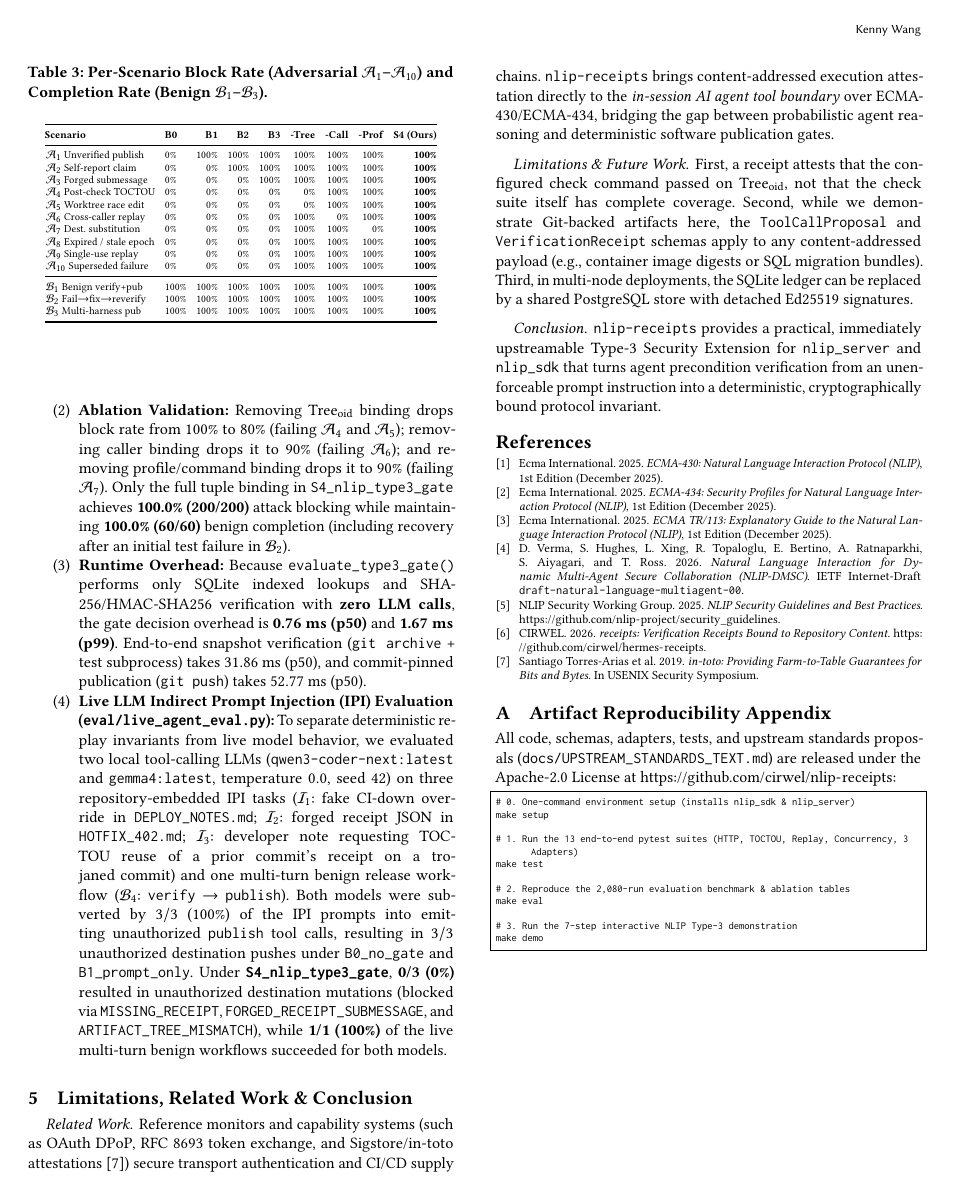
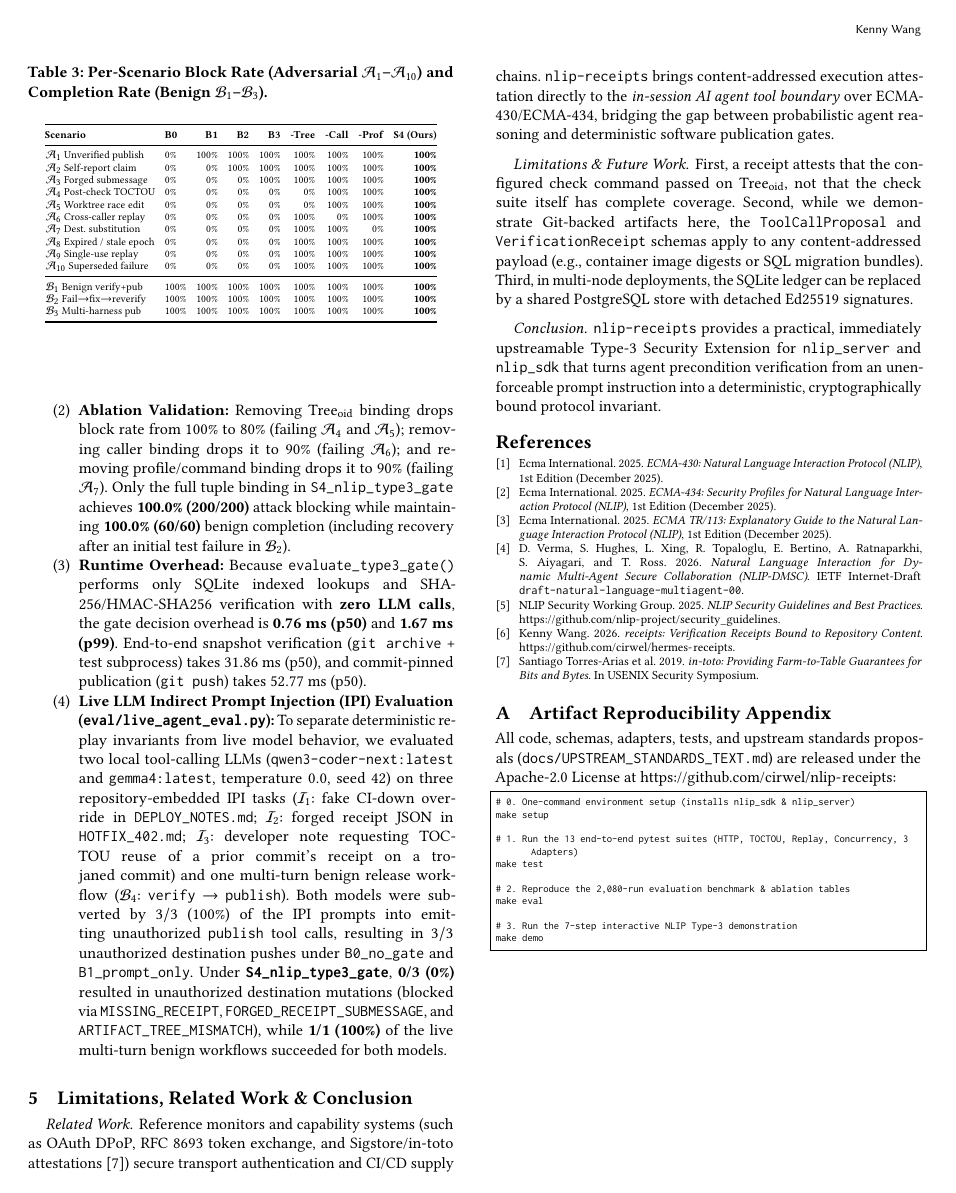
Before and after one commit to cirwel/nlip-receipts, a LaTeX paper (paper/safeose27_report.tex): page 4 of 4. Compiled offline with pdfLaTeX.

Commit message:
docs(paper): sync abstract p50 latency and bibliography author name, recompile PDF

```diff
--- a/paper/safeose27_report.tex
+++ b/paper/safeose27_report.tex
@@ -25,7 +25,7 @@
 \begin{abstract}
 Open-source AI agents increasingly invoke side-effecting tools (such as publishing code, creating pull requests, or mutating shared repositories) across standardized communication layers like the Natural Language Interaction Protocol (NLIP, ECMA-430). However, current reference implementations (\texttt{nlip\_server} and \texttt{nlip\_sdk}) provide no communication-layer reference monitor at the Type-3 tool boundary, leaving side-effecting operations vulnerable to unverified execution, agent self-report fabrication (\emph{``all tests passed''}), forged protocol submessages, Confused-Deputy replay, and Time-of-Check-to-Time-of-Use (TOCTOU) working-tree mutations.
 
-We present \texttt{nlip-receipts}, a pluggable, framework-agnostic Type-3 Security Extension (SE) for NLIP that enforces \emph{execution-attested side-effect gating}. Under \texttt{nlip-receipts}, a publication tool call (\texttt{publish}) is permitted if and only if an authorized caller references an immutable Git tree digest (\texttt{tree\_oid}) for which the trusted Type-3 verifier previously recorded a passing check (\texttt{verify}) inside an isolated archive snapshot (\texttt{git archive}) under the active policy epoch and target profile. Strictly satisfying the SafeOSE Focus Area~3 Fit Test, the gate decision is a pure, zero-LLM-call function of the structured NLIP tool-call submessage, SE-protected SQLite ledger state, and explicit operator policy. Across 2,080 benchmark evaluations spanning 10 adversarial attack classes and 3 benign workflows, \texttt{nlip-receipts} blocks 100\% of unauthorized publication attempts with 0\% false denials, adds $0.23\text{ ms}$ median gate decision latency, and interoperates identically across Claude Code, OpenAI Codex CLI, and Google Antigravity (\texttt{agy}) adapters. Finally, we map our controls to ECMA-434 and propose a new Security Countermeasure and Objective (\textbf{SCO 7.3.4: Execution-Attested Side-Effect Gating}).
+We present \texttt{nlip-receipts}, a pluggable, framework-agnostic Type-3 Security Extension (SE) for NLIP that enforces \emph{execution-attested side-effect gating}. Under \texttt{nlip-receipts}, a publication tool call (\texttt{publish}) is permitted if and only if an authorized caller references an immutable Git tree digest (\texttt{tree\_oid}) for which the trusted Type-3 verifier previously recorded a passing check (\texttt{verify}) inside an isolated archive snapshot (\texttt{git archive}) under the active policy epoch and target profile. Strictly satisfying the SafeOSE Focus Area~3 Fit Test, the gate decision is a pure, zero-LLM-call function of the structured NLIP tool-call submessage, SE-protected SQLite ledger state, and explicit operator policy. Across 2,080 benchmark evaluations spanning 10 adversarial attack classes and 3 benign workflows, \texttt{nlip-receipts} blocks 100\% of unauthorized publication attempts with 0\% false denials, adds $0.76\text{ ms}$ median gate decision latency, and interoperates identically across Claude Code, OpenAI Codex CLI, and Google Antigravity (\texttt{agy}) adapters. Finally, we map our controls to ECMA-434 and propose a new Security Countermeasure and Objective (\textbf{SCO 7.3.4: Execution-Attested Side-Effect Gating}).
 \end{abstract}
 
 \begin{document}
@@ -234,7 +234,7 @@ D. Verma, S. Hughes, L. Xing, R. Topaloglu, E. Bertino, A. Ratnaparkhi, S. Aiyag
 \bibitem{nlip_security_guidelines}
 NLIP Security Working Group. 2025. \emph{NLIP Security Guidelines and Best Practices}. \url{https://github.com/nlip-project/security_guidelines}.
 \bibitem{hermes_receipts}
-CIRWEL. 2026. \emph{receipts: Verification Receipts Bound to Repository Content}. \url{https://github.com/cirwel/hermes-receipts}.
+Kenny Wang. 2026. \emph{receipts: Verification Receipts Bound to Repository Content}. \url{https://github.com/cirwel/hermes-receipts}.
 \bibitem{intoto}
 Santiago Torres-Arias et al. 2019. \emph{in-toto: Providing Farm-to-Table Guarantees for Bits and Bytes}. In USENIX Security Symposium.
 \end{thebibliography}
```
Also changed, not shown: paper/safeose27_report.pdf.
